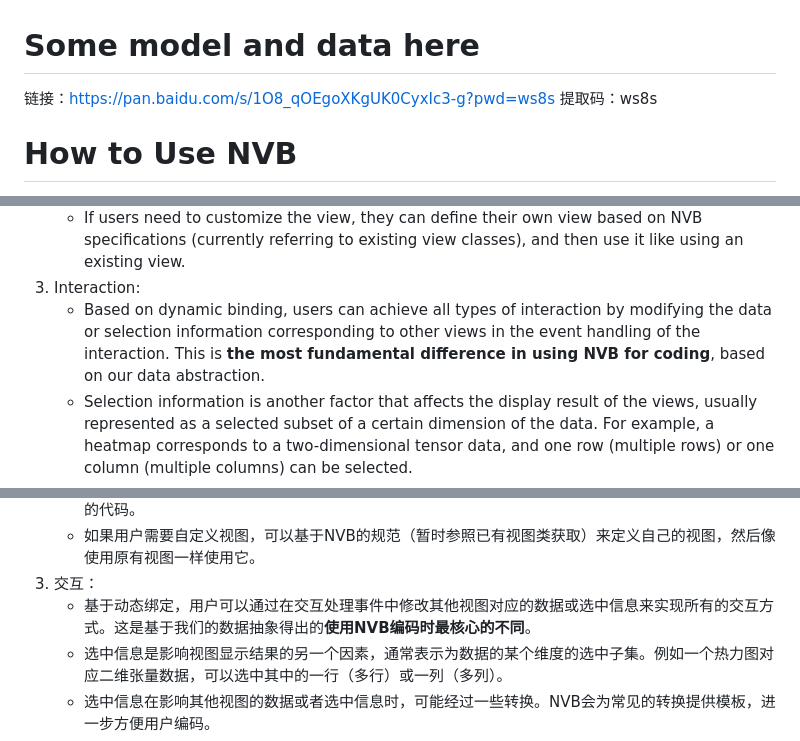
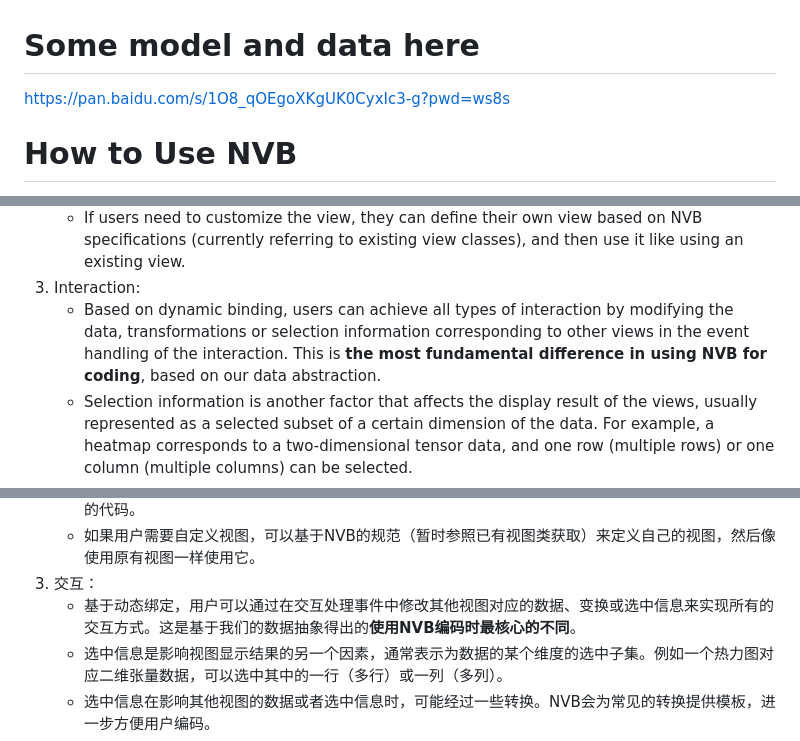
Before and after one commit to NaClSSS/NVB, a Markdown page: README.md, 3 parts joined by grey strips. GitHub-like rendering.

```diff
--- a/README.md
+++ b/README.md
@@ -1,6 +1,5 @@
 # Some model and data here
-链接：https://pan.baidu.com/s/1O8_qOEgoXKgUK0CyxIc3-g?pwd=ws8s
-提取码：ws8s
+https://pan.baidu.com/s/1O8_qOEgoXKgUK0CyxIc3-g?pwd=ws8s
 
 # How to Use NVB
 
@@ -50,7 +49,7 @@ NVB has some designs in three modules, and these designs based on our data abstr
    - Users only need to specify the attributes of the views, and the system will automatically generate the visualization. Users do not need to care about the visualization aspect or write visualization code.
    - If users need to customize the view, they can define their own view based on NVB specifications (currently referring to existing view classes), and then use it like using an existing view.
 3. Interaction:
-   - Based on dynamic binding, users can achieve all types of interaction by modifying the data or selection information corresponding to other views in the event handling of the interaction. This is **the most fundamental difference in using NVB for coding**, based on our data abstraction.
+   - Based on dynamic binding, users can achieve all types of interaction by modifying the data, transformations or selection information corresponding to other views in the event handling of the interaction. This is **the most fundamental difference in using NVB for coding**, based on our data abstraction.
    - Selection information is another factor that affects the display result of the views, usually represented as a selected subset of a certain dimension of the data. For example, a heatmap corresponds to a two-dimensional tensor data, and one row (multiple rows) or one column (multiple columns) can be selected.
    - Selection information may undergo some transformations when it affects the data or selection information of other views. NVB provides templates for common transformations to further facilitate user coding.
    - NVB defines different selectors for different selection methods, and each type of view has multiple preset selectors, and users can also customize selectors.
@@ -110,7 +109,7 @@ NVB在三个模块上分别有一些设计，这些基于我们的数据抽象
    - 用户只需要指定视图的属性，系统会自动生成可视化，用户无需关心可视化方面的内容，无需编写可视化的代码。
    - 如果用户需要自定义视图，可以基于NVB的规范（暂时参照已有视图类获取）来定义自己的视图，然后像使用原有视图一样使用它。
 3. 交互：
-   - 基于动态绑定，用户可以通过在交互处理事件中修改其他视图对应的数据或选中信息来实现所有的交互方式。这是基于我们的数据抽象得出的**使用NVB编码时最核心的不同**。
+   - 基于动态绑定，用户可以通过在交互处理事件中修改其他视图对应的数据、变换或选中信息来实现所有的交互方式。这是基于我们的数据抽象得出的**使用NVB编码时最核心的不同**。
    - 选中信息是影响视图显示结果的另一个因素，通常表示为数据的某个维度的选中子集。例如一个热力图对应二维张量数据，可以选中其中的一行（多行）或一列（多列）。
    - 选中信息在影响其他视图的数据或者选中信息时，可能经过一些转换。NVB会为常见的转换提供模板，进一步方便用户编码。
    - NVB为不同的选中方式定义了不同的Selector，每种视图具有多种预设的Selector，用户也可以自定义Selector
```
